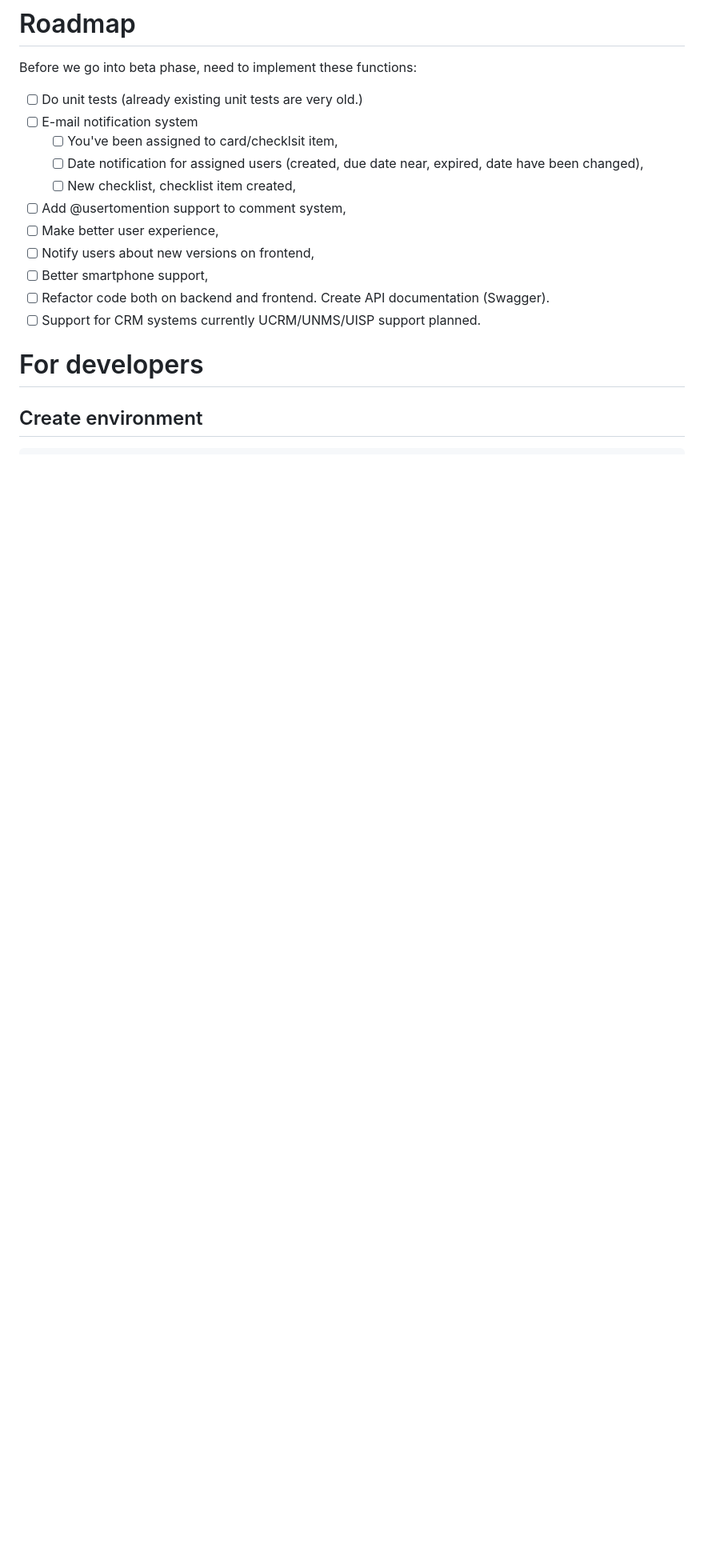
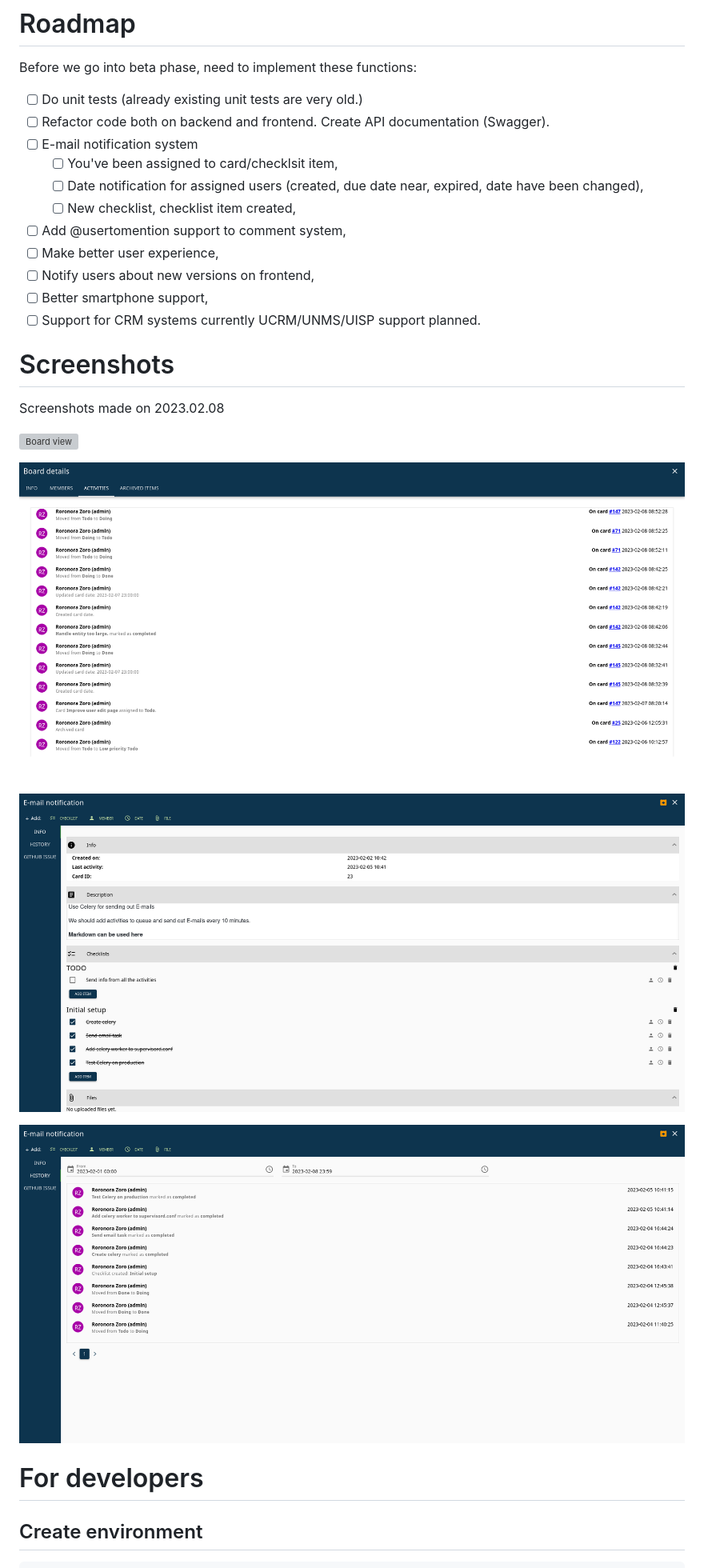
Before and after one commit to husudosu/yamakanban, a Markdown page: README.md, the part around the change printed below. Shown: that part at 80% size. Rendered like a GitHub page; pictures changed too: screenshots/boardactivities.png (added), screenshots/card.png (added), screenshots/cardhistory.png (added); blank space fills up the shorter version; grey boxes are pictures that could not be loaded.

Commit message:
README.md updated, screenshots added

```diff
--- a/README.md
+++ b/README.md
@@ -103,6 +103,7 @@ Be sure you running on the most recent version of the project! For reporting iss
 Before we go into beta phase, need to implement these functions:
 
 -   [ ] Do unit tests (already existing unit tests are very old.)
+-   [ ] Refactor code both on backend and frontend. Create API documentation (Swagger).
 -   [ ] E-mail notification system
     -   [ ] You've been assigned to card/checklsit item,
     -   [ ] Date notification for assigned users (created, due date near, expired, date have been changed),
@@ -111,8 +112,19 @@ Before we go into beta phase, need to implement these functions:
 -   [ ] Make better user experience,
 -   [ ] Notify users about new versions on frontend,
 -   [ ] Better smartphone support,
--   [ ] Refactor code both on backend and frontend. Create API documentation (Swagger).
 -   [ ] Support for CRM systems currently UCRM/UNMS/UISP support planned.
+
+# Screenshots
+
+Screenshots made on 2023.02.08
+
+![Board view](/screenshots/board.png)
+
+![Board activties view](/screenshots/boardactivities.png)
+
+![Card view](/screenshots/card.png)
+
+![Card history view](/screenshots/cardhistory.png)
 
 # For developers
 
```
Also changed, not shown: other parts of README.md (+4 -0 lines), TODO.md (deleted, +0 -2 lines), screenshots/archivedcards.png (added), 2 other files.
